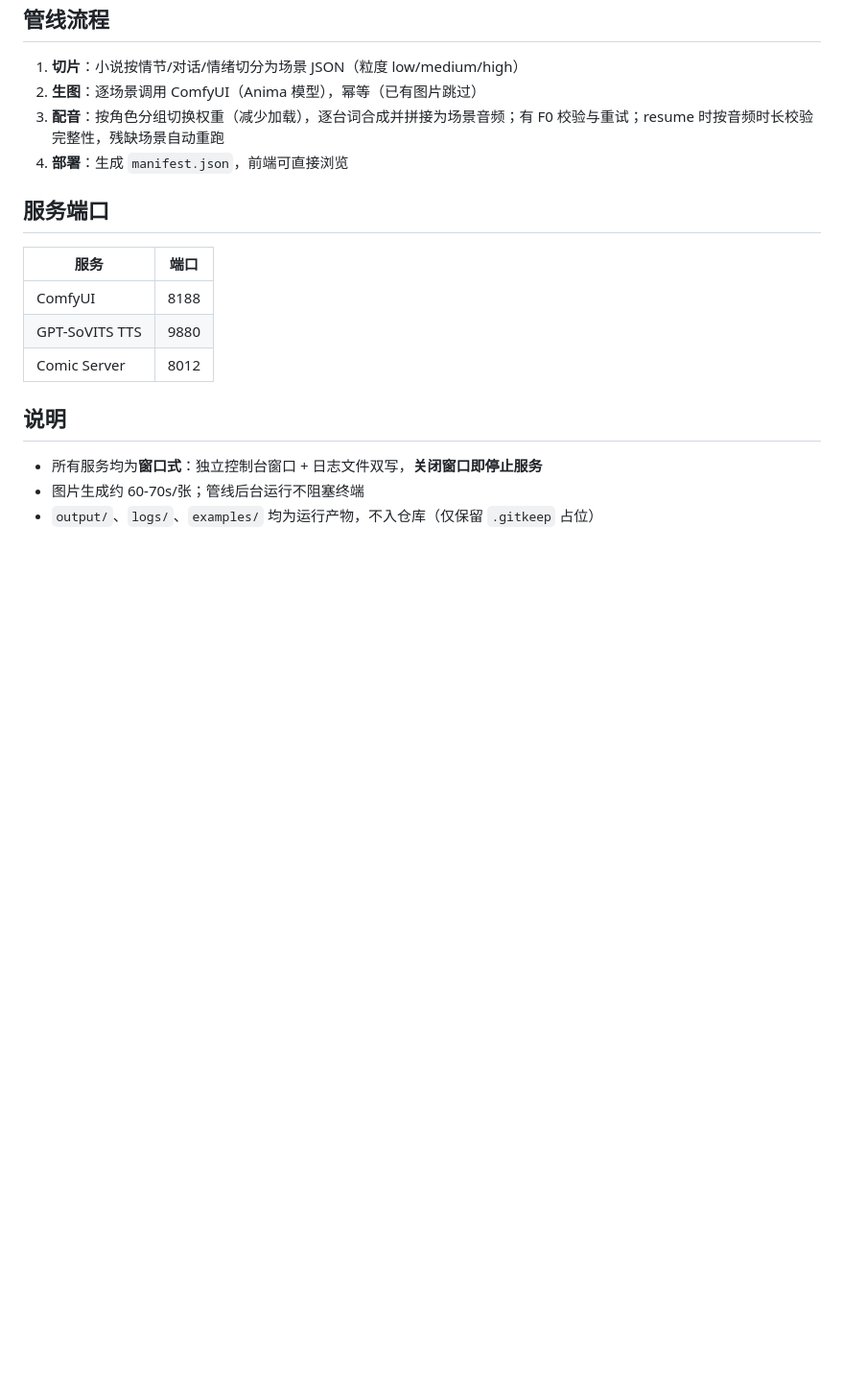
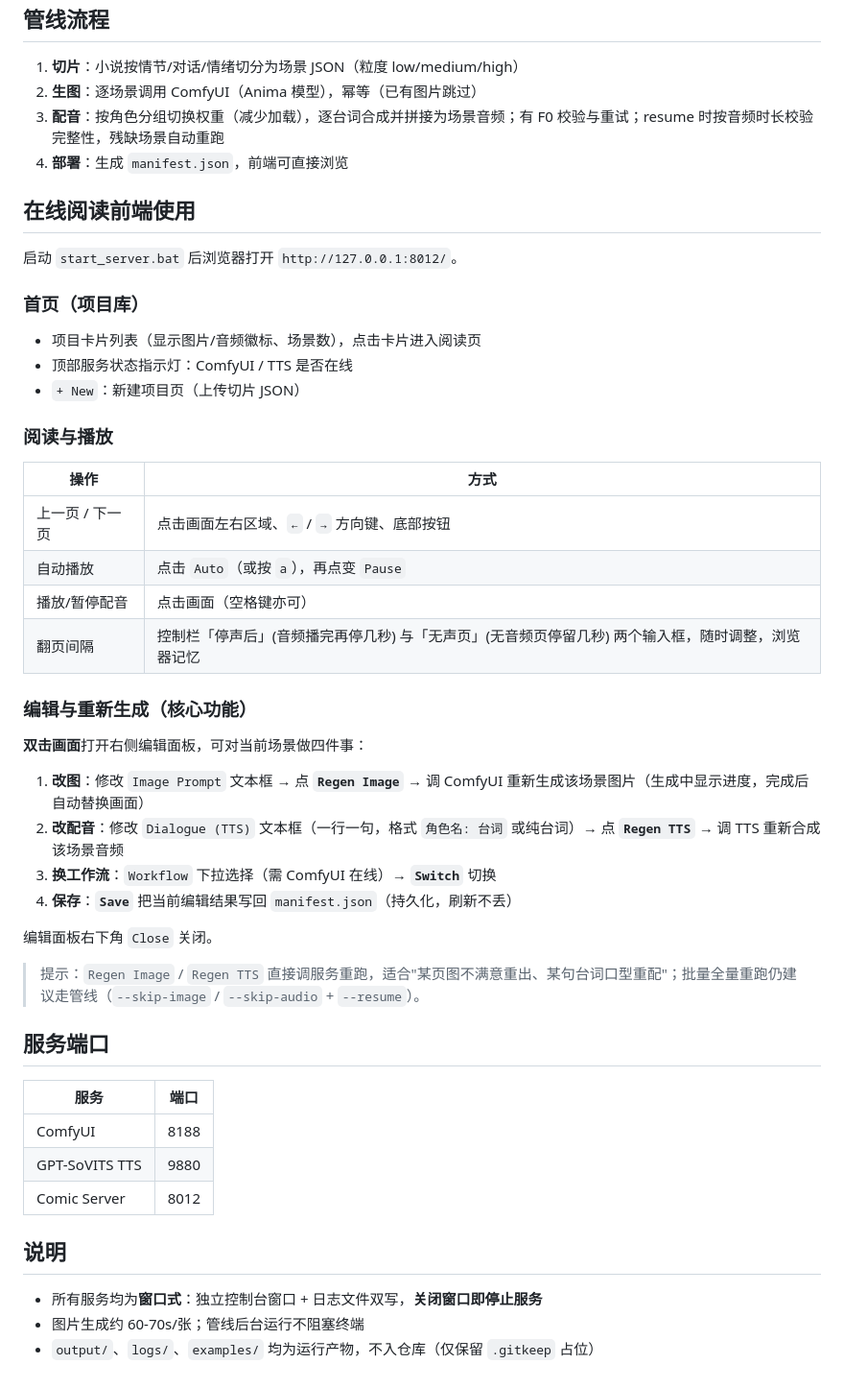
Before and after one commit to shuiliudeng/AudioComics-Public, a Markdown page: README.md, the part around the change. Shown at 96% size. GitHub-like rendering; blank space fills up the shorter version.

Commit message:
docs: 补充在线阅读前端使用说明（阅读/播放/编辑/重新生成）

```diff
--- a/README.md
+++ b/README.md
@@ -135,6 +135,38 @@ Skill 会把 `config/paths.json` 作为路径唯一来源，无需在 prompt 里
 3. **配音**：按角色分组切换权重（减少加载），逐台词合成并拼接为场景音频；有 F0 校验与重试；resume 时按音频时长校验完整性，残缺场景自动重跑
 4. **部署**：生成 `manifest.json`，前端可直接浏览
 
+## 在线阅读前端使用
+
+启动 `start_server.bat` 后浏览器打开 `http://127.0.0.1:8012/`。
+
+### 首页（项目库）
+
+- 项目卡片列表（显示图片/音频徽标、场景数），点击卡片进入阅读页
+- 顶部服务状态指示灯：ComfyUI / TTS 是否在线
+- `+ New`：新建项目页（上传切片 JSON）
+
+### 阅读与播放
+
+| 操作 | 方式 |
+|---|---|
+| 上一页 / 下一页 | 点击画面左右区域、`←` / `→` 方向键、底部按钮 |
+| 自动播放 | 点击 `Auto`（或按 `a`），再点变 `Pause` |
+| 播放/暂停配音 | 点击画面（空格键亦可） |
+| 翻页间隔 | 控制栏「停声后」(音频播完再停几秒) 与「无声页」(无音频页停留几秒) 两个输入框，随时调整，浏览器记忆 |
+
+### 编辑与重新生成（核心功能）
+
+**双击画面**打开右侧编辑面板，可对当前场景做四件事：
+
+1. **改图**：修改 `Image Prompt` 文本框 → 点 **`Regen Image`** → 调 ComfyUI 重新生成该场景图片（生成中显示进度，完成后自动替换画面）
+2. **改配音**：修改 `Dialogue (TTS)` 文本框（一行一句，格式 `角色名: 台词` 或纯台词）→ 点 **`Regen TTS`** → 调 TTS 重新合成该场景音频
+3. **换工作流**：`Workflow` 下拉选择（需 ComfyUI 在线）→ **`Switch`** 切换
+4. **保存**：**`Save`** 把当前编辑结果写回 `manifest.json`（持久化，刷新不丢）
+
+编辑面板右下角 `Close` 关闭。
+
+> 提示：`Regen Image` / `Regen TTS` 直接调服务重跑，适合"某页图不满意重出、某句台词口型重配"；批量全量重跑仍建议走管线（`--skip-image` / `--skip-audio` + `--resume`）。
+
 ## 服务端口
 
 | 服务 | 端口 |
```
